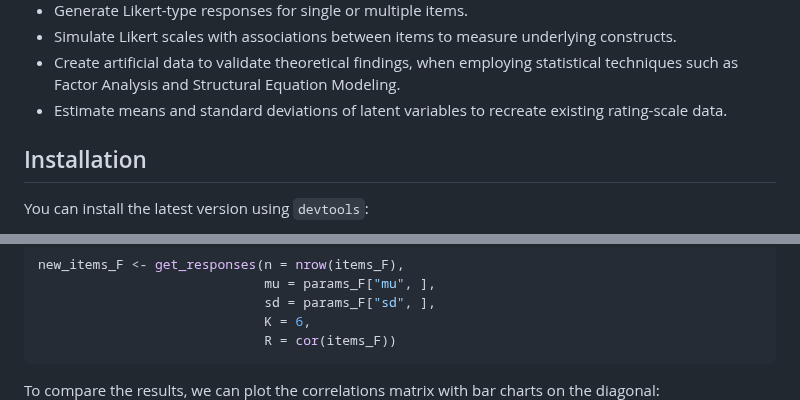
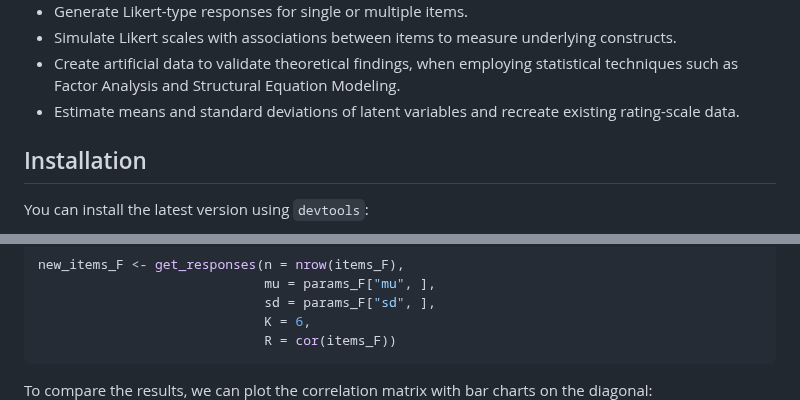
Before and after one commit to markolalovic/latent2likert, a Markdown page: README.md, 2 parts joined by grey strips. GitHub-like rendering.

````diff
--- a/README.md
+++ b/README.md
@@ -20,8 +20,8 @@ This package aims to provide an easy way to:
 - Create artificial data to validate theoretical findings, when
   employing statistical techniques such as Factor Analysis and
   Structural Equation Modeling.
-- Estimate means and standard deviations of latent variables to recreate
-  existing rating-scale data.
+- Estimate means and standard deviations of latent variables and
+  recreate existing rating-scale data.
 
 ## Installation
 
@@ -498,7 +498,7 @@ new_items_F <- get_responses(n = nrow(items_F),
                              R = cor(items_F))
 ```
 
-To compare the results, we can plot the correlations matrix with bar
+To compare the results, we can plot the correlation matrix with bar
 charts on the diagonal:
 <img src="./figures/articles_agree_items_correlations_comparison-1.png" width="80%" style="display: block; margin: auto;" />
 
````
